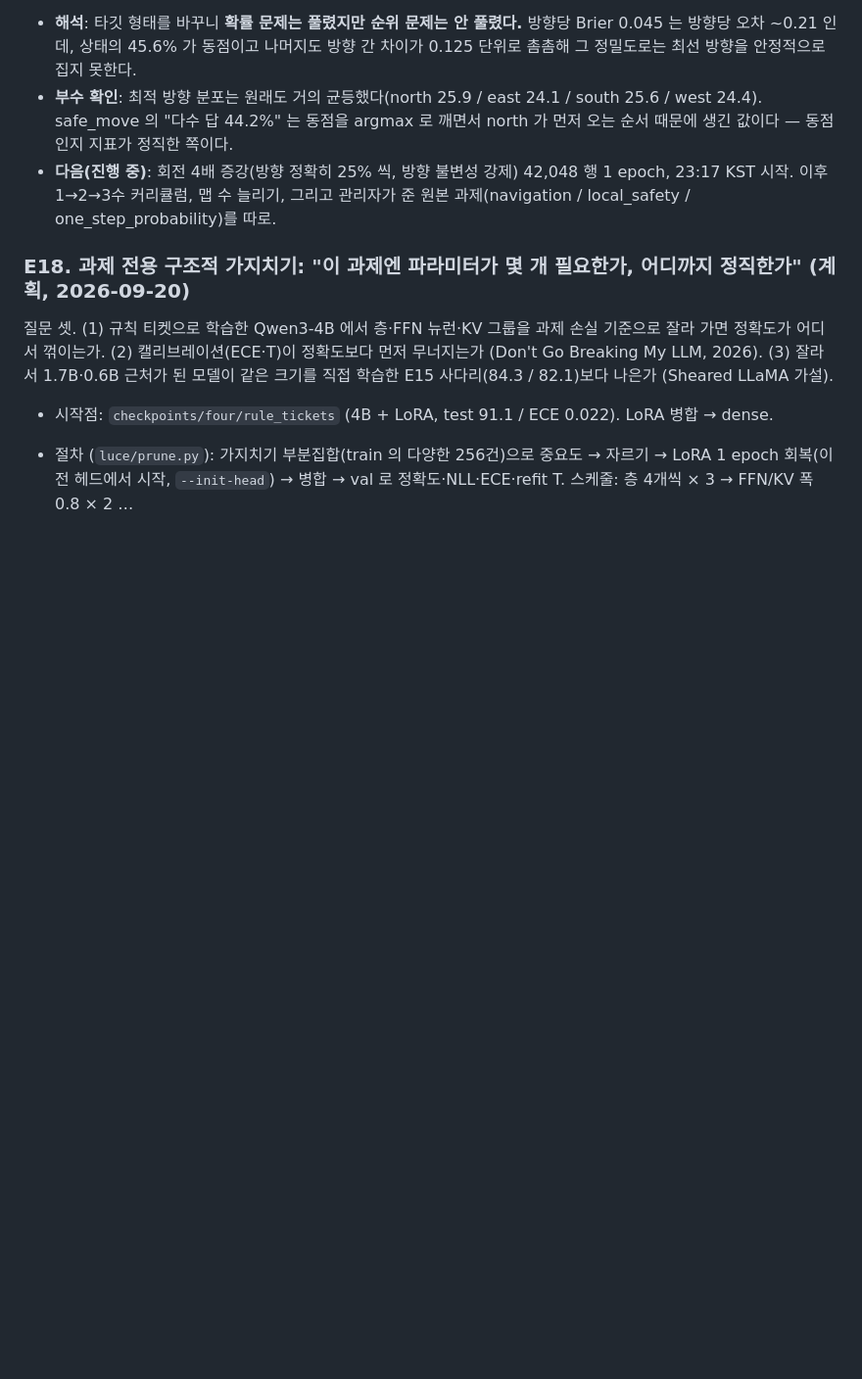
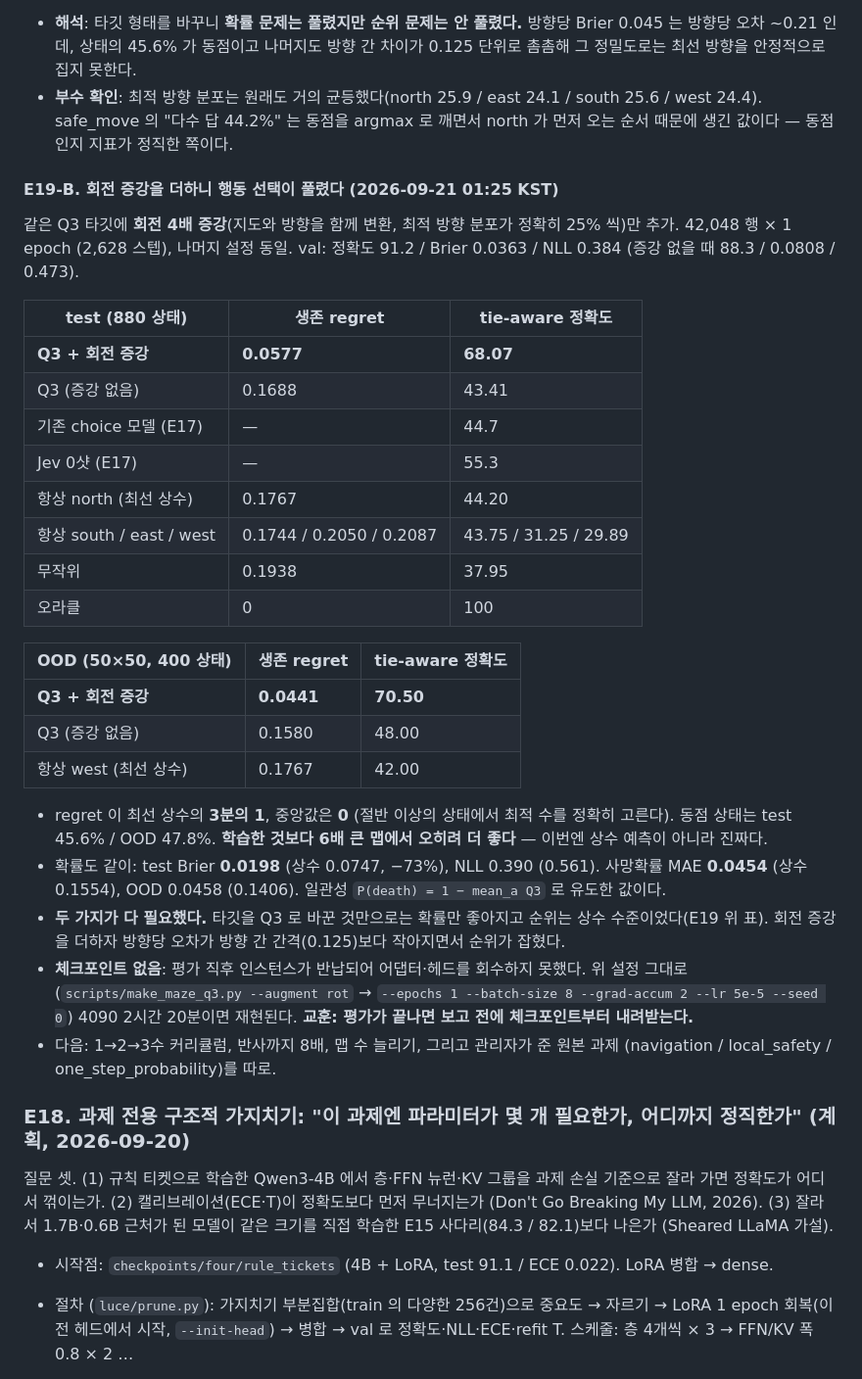
Before and after one commit to scienthoon/luce, a Markdown page: EXPERIMENTS.md, the part around the change. Shown at 98% size. Drawn GitHub-style; blank space fills up the shorter version.

```diff
--- a/EXPERIMENTS.md
+++ b/EXPERIMENTS.md
@@ -510,8 +510,39 @@ OOD(400) 에서는 조금 낫다: regret 0.158 vs 최선 상수 0.177, tie-aware
   상태의 45.6% 가 동점이고 나머지도 방향 간 차이가 0.125 단위로 촘촘해 그 정밀도로는 최선 방향을 안정적으로 집지 못한다.
 - **부수 확인**: 최적 방향 분포는 원래도 거의 균등했다(north 25.9 / east 24.1 / south 25.6 / west 24.4). safe_move 의
   "다수 답 44.2%" 는 동점을 argmax 로 깨면서 north 가 먼저 오는 순서 때문에 생긴 값이다 — 동점 인지 지표가 정직한 쪽이다.
-- **다음(진행 중)**: 회전 4배 증강(방향 정확히 25% 씩, 방향 불변성 강제) 42,048 행 1 epoch, 23:17 KST 시작. 이후
-  1→2→3수 커리큘럼, 맵 수 늘리기, 그리고 관리자가 준 원본 과제(navigation / local_safety / one_step_probability)를 따로.
+
+#### E19-B. 회전 증강을 더하니 행동 선택이 풀렸다 (2026-09-21 01:25 KST)
+같은 Q3 타깃에 **회전 4배 증강**(지도와 방향을 함께 변환, 최적 방향 분포가 정확히 25% 씩)만 추가. 42,048 행 × 1 epoch
+(2,628 스텝), 나머지 설정 동일. val: 정확도 91.2 / Brier 0.0363 / NLL 0.384 (증강 없을 때 88.3 / 0.0808 / 0.473).
+
+| test (880 상태) | 생존 regret | tie-aware 정확도 |
+|---|---|---|
+| **Q3 + 회전 증강** | **0.0577** | **68.07** |
+| Q3 (증강 없음) | 0.1688 | 43.41 |
+| 기존 choice 모델 (E17) | — | 44.7 |
+| Jev 0샷 (E17) | — | 55.3 |
+| 항상 north (최선 상수) | 0.1767 | 44.20 |
+| 항상 south / east / west | 0.1744 / 0.2050 / 0.2087 | 43.75 / 31.25 / 29.89 |
+| 무작위 | 0.1938 | 37.95 |
+| 오라클 | 0 | 100 |
+
+| OOD (50×50, 400 상태) | 생존 regret | tie-aware 정확도 |
+|---|---|---|
+| **Q3 + 회전 증강** | **0.0441** | **70.50** |
+| Q3 (증강 없음) | 0.1580 | 48.00 |
+| 항상 west (최선 상수) | 0.1767 | 42.00 |
+
+- regret 이 최선 상수의 **3분의 1**, 중앙값은 **0** (절반 이상의 상태에서 최적 수를 정확히 고른다). 동점 상태는
+  test 45.6% / OOD 47.8%. **학습한 것보다 6배 큰 맵에서 오히려 더 좋다** — 이번엔 상수 예측이 아니라 진짜다.
+- 확률도 같이: test Brier **0.0198** (상수 0.0747, −73%), NLL 0.390 (0.561). 사망확률 MAE **0.0454** (상수 0.1554),
+  OOD 0.0458 (0.1406). 일관성 `P(death) = 1 − mean_a Q3` 로 유도한 값이다.
+- **두 가지가 다 필요했다.** 타깃을 Q3 로 바꾼 것만으로는 확률만 좋아지고 순위는 상수 수준이었다(E19 위 표).
+  회전 증강을 더하자 방향당 오차가 방향 간 간격(0.125)보다 작아지면서 순위가 잡혔다.
+- **체크포인트 없음**: 평가 직후 인스턴스가 반납되어 어댑터·헤드를 회수하지 못했다. 위 설정 그대로
+  (`scripts/make_maze_q3.py --augment rot` → `--epochs 1 --batch-size 8 --grad-accum 2 --lr 5e-5 --seed 0`)
+  4090 2시간 20분이면 재현된다. **교훈: 평가가 끝나면 보고 전에 체크포인트부터 내려받는다.**
+- 다음: 1→2→3수 커리큘럼, 반사까지 8배, 맵 수 늘리기, 그리고 관리자가 준 원본 과제
+  (navigation / local_safety / one_step_probability)를 따로.
 
 ### E18. 과제 전용 구조적 가지치기: "이 과제엔 파라미터가 몇 개 필요한가, 어디까지 정직한가" (계획, 2026-09-20)
 질문 셋. (1) 규칙 티켓으로 학습한 Qwen3-4B 에서 층·FFN 뉴런·KV 그룹을 과제 손실 기준으로 잘라 가면 정확도가 어디서 꺾이는가. (2) 캘리브레이션(ECE·T)이 정확도보다 먼저 무너지는가 (Don't Go Breaking My LLM, 2026). (3) 잘라서 1.7B·0.6B 근처가 된 모델이 같은 크기를 직접 학습한 E15 사다리(84.3 / 82.1)보다 나은가 (Sheared LLaMA 가설).
```
Also changed, not shown: README.md (+26 -7 lines).
